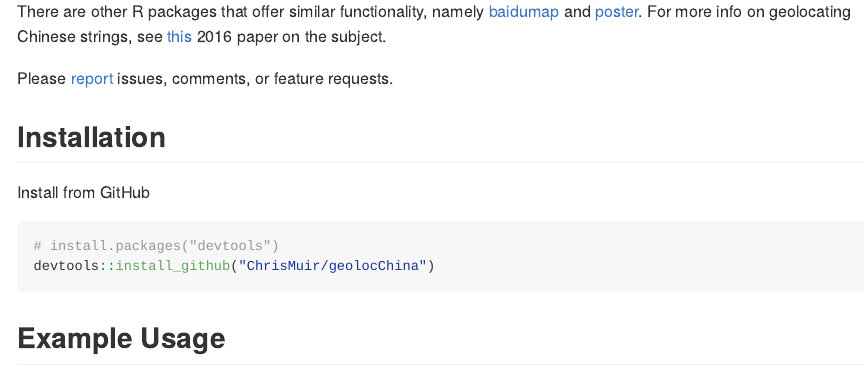
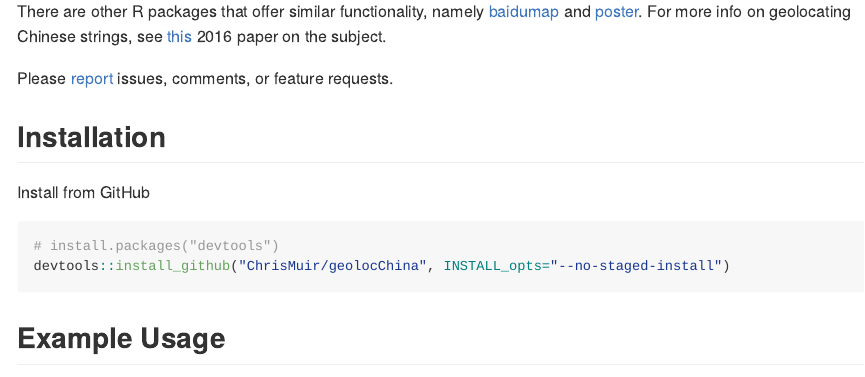
Before and after one commit to ChrisMuir/geolocChina, an R Markdown document (README.Rmd): the page in a window 1100 px wide, from 410 px down. The pictures show the output file README.md that the author committed with the source, drawn offline in the style of GitHub; badge pictures from the web are left out.

Commit message:
add INSTALL_opts to install

````diff
--- a/README.Rmd
+++ b/README.Rmd
@@ -35,7 +35,7 @@ Install from GitHub
 
 ```{r, eval=FALSE}
 # install.packages("devtools")
-devtools::install_github("ChrisMuir/geolocChina")
+devtools::install_github("ChrisMuir/geolocChina", INSTALL_opts="--no-staged-install")
 ```
 
 Example Usage
````
Also changed, not shown: README.md.
